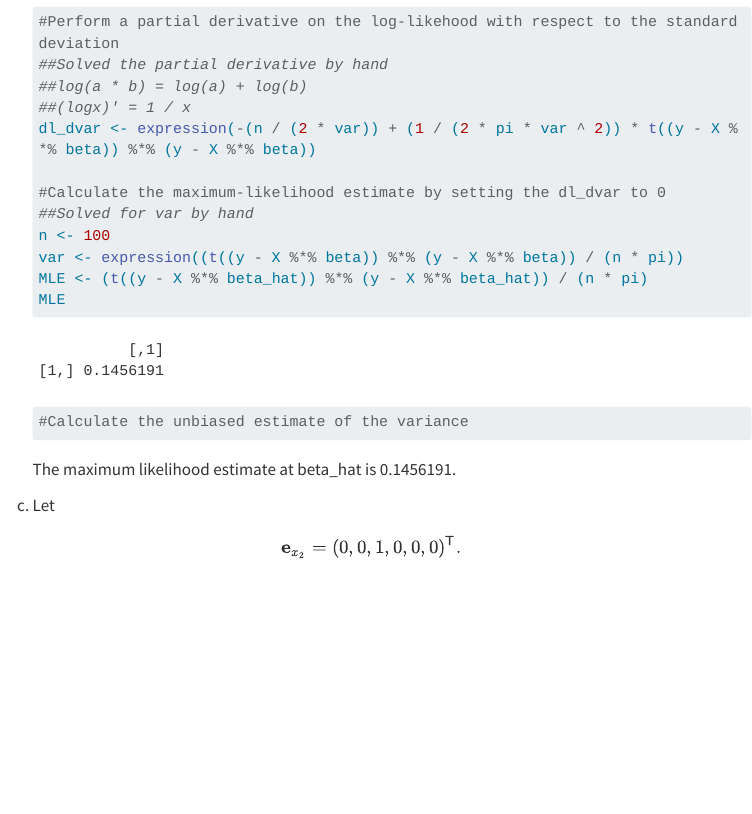
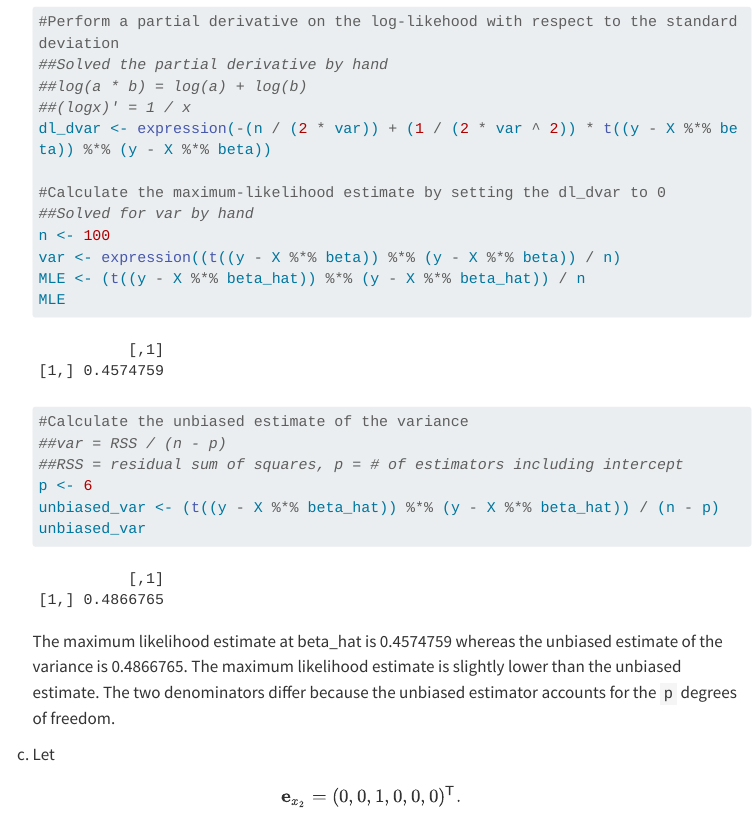
Before and after one commit to Bich-Yen/stat432-fall2026, a Quarto document (homework/week-01/homework-01.qmd): the page in a window 1100 px wide, from 2970 px down. Rendered offline with R 4.5, knitr and Pandoc in place of Quarto, with nearby package versions; some code elsewhere in the file could not run offline; menus at the side of the page are left out; long lines of code are wrapped.

Commit message:
Update week 01 homework

````diff
--- a/homework/week-01/homework-01.qmd
+++ b/homework/week-01/homework-01.qmd
@@ -143,19 +143,24 @@ b.  For fixed $\boldsymbol\beta$, differentiate the log-likelihood with respect
     ##Solved the partial derivative by hand
     ##log(a * b) = log(a) + log(b)
     ##(logx)' = 1 / x
-    dl_dvar <- expression(-(n / (2 * var)) + (1 / (2 * pi * var ^ 2)) * t((y - X %*% beta)) %*% (y - X %*% beta))
+    dl_dvar <- expression(-(n / (2 * var)) + (1 / (2 * var ^ 2)) * t((y - X %*% beta)) %*% (y - X %*% beta))
 
     #Calculate the maximum-likelihood estimate by setting the dl_dvar to 0
     ##Solved for var by hand
     n <- 100
-    var <- expression((t((y - X %*% beta)) %*% (y - X %*% beta)) / (n * pi))
-    MLE <- (t((y - X %*% beta_hat)) %*% (y - X %*% beta_hat)) / (n * pi)
+    var <- expression((t((y - X %*% beta)) %*% (y - X %*% beta)) / n)
+    MLE <- (t((y - X %*% beta_hat)) %*% (y - X %*% beta_hat)) / n
     MLE
 
     #Calculate the unbiased estimate of the variance
+    ##var = RSS / (n - p)
+    ##RSS = residual sum of squares, p = # of estimators including intercept
+    p <- 6
+    unbiased_var <- (t((y - X %*% beta_hat)) %*% (y - X %*% beta_hat)) / (n - p)
+    unbiased_var
     ```
 
-    The maximum likelihood estimate at beta_hat is `r MLE`.
+    The maximum likelihood estimate at beta_hat is `r MLE` whereas the unbiased estimate of the variance is `r unbiased_var`. The maximum likelihood estimate is slightly lower than the unbiased estimate. The two denominators differ because the unbiased estimator accounts for the `p` degrees of freedom.
 
 c.  Let
 
````
Also changed, not shown: homework/week-01/homework-01.qmd (10 more changed lines).
